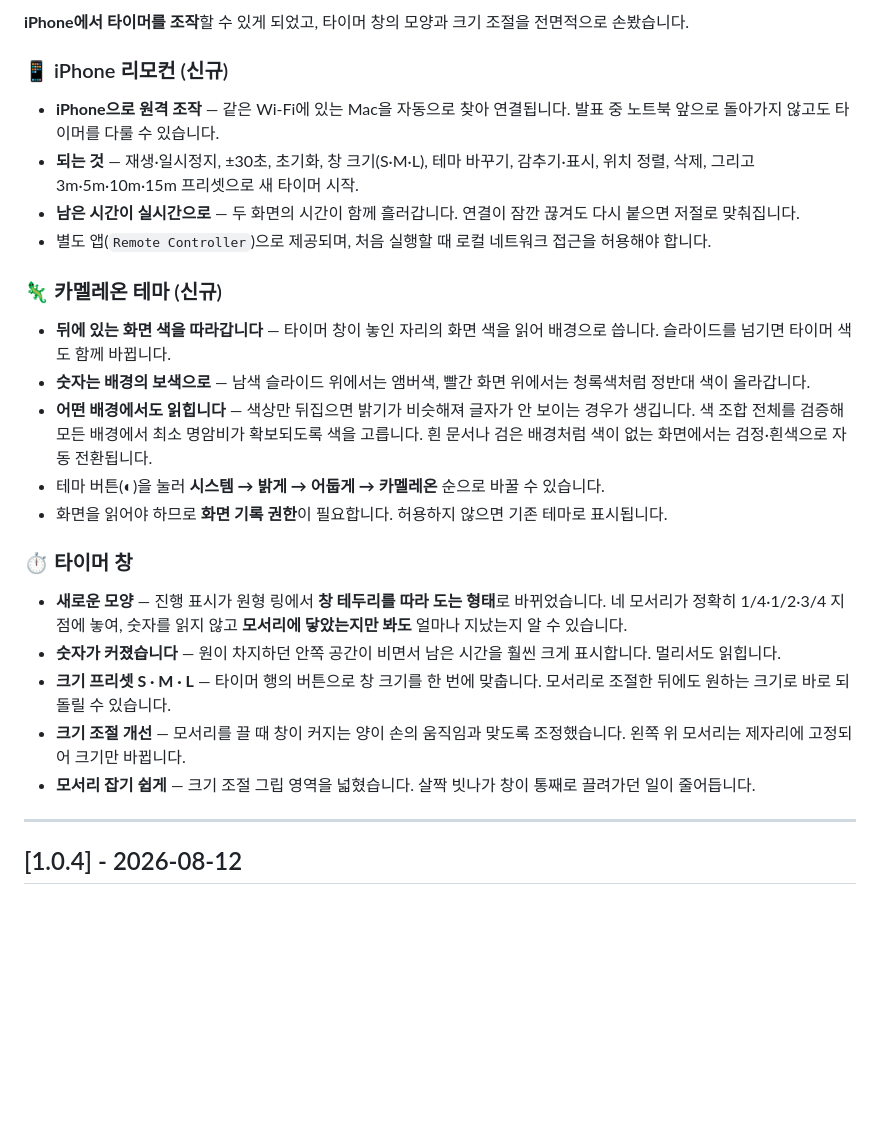
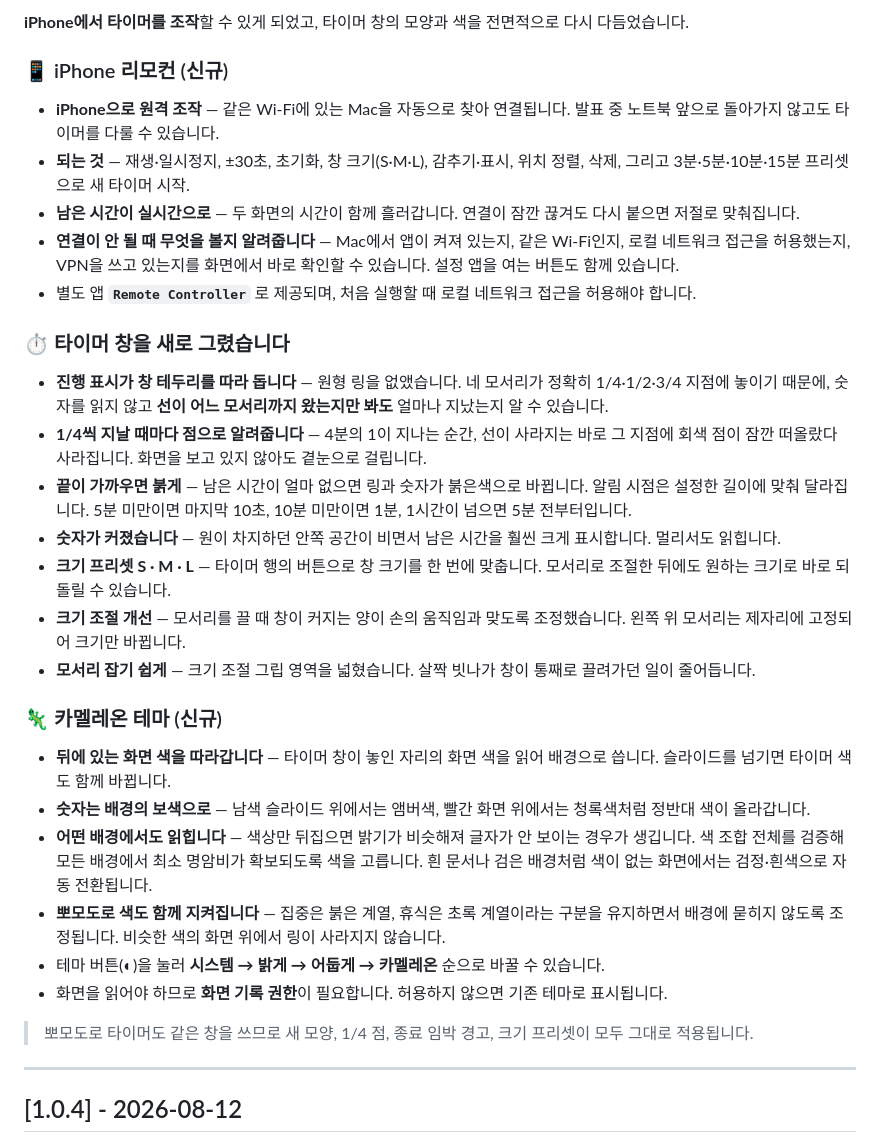
Before and after one commit to DeveloperAcademy-POSTECH/StickyPresenter, a Markdown page: CHANGELOG.md, the part around one of its changes. GitHub-like rendering; blank space fills up the shorter version.

Commit message:
docs: 1.0.5 릴리즈 노트를 이후 작업까지 반영해 갱신
기존 1.0.5 항목은 첫 묶음(리모컨·카멜레온·창 모양)까지만 담고 있었다. 그
뒤에 들어간 것들을 채우고 날짜를 갱신했다.

  - 1/4 지날 때마다 점으로 알려주는 피드백
  - 종료 임박 시 붉은색 경고 (설정 길이별 알림 시점 포함)
  - 뽀모도로 구간색이 카멜레온에서도 묻히지 않는 점
  - 리모컨의 연결 실패 확인 체크리스트

뽀모도로가 같은 창을 쓰므로 새 모양·1/4 점·경고·크기 프리셋이 그대로
적용된다는 점을 각주로 덧붙였다. 사용자가 별개 기능으로 오해하지 않도록.

리모컨 프리셋 표기를 실제 화면(3분·5분…)에 맞췄다.

Co-Authored-By: Claude Opus 5 (1M context) <noreply@anthropic.com>

```diff
--- a/CHANGELOG.md
+++ b/CHANGELOG.md
@@ -8,25 +8,31 @@
 
-**iPhone에서 타이머를 조작**할 수 있게 되었고, 타이머 창의 모양과 크기 조절을 전면적으로 손봤습니다.
+**iPhone에서 타이머를 조작**할 수 있게 되었고, 타이머 창의 모양과 색을 전면적으로 다시 다듬었습니다.
 
 ### 📱 iPhone 리모컨 (신규)
 - **iPhone으로 원격 조작** — 같은 Wi-Fi에 있는 Mac을 자동으로 찾아 연결됩니다. 발표 중 노트북 앞으로 돌아가지 않고도 타이머를 다룰 수 있습니다.
-- **되는 것** — 재생·일시정지, ±30초, 초기화, 창 크기(S·M·L), 테마 바꾸기, 감추기·표시, 위치 정렬, 삭제, 그리고 3m·5m·10m·15m 프리셋으로 새 타이머 시작.
+- **되는 것** — 재생·일시정지, ±30초, 초기화, 창 크기(S·M·L), 감추기·표시, 위치 정렬, 삭제, 그리고 3분·5분·10분·15분 프리셋으로 새 타이머 시작.
 - **남은 시간이 실시간으로** — 두 화면의 시간이 함께 흘러갑니다. 연결이 잠깐 끊겨도 다시 붙으면 저절로 맞춰집니다.
-- 별도 앱(`Remote Controller`)으로 제공되며, 처음 실행할 때 로컬 네트워크 접근을 허용해야 합니다.
+- **연결이 안 될 때 무엇을 볼지 알려줍니다** — Mac에서 앱이 켜져 있는지, 같은 Wi-Fi인지, 로컬 네트워크 접근을 허용했는지, VPN을 쓰고 있는지를 화면에서 바로 확인할 수 있습니다. 설정 앱을 여는 버튼도 함께 있습니다.
+- 별도 앱 **`Remote Controller`** 로 제공되며, 처음 실행할 때 로컬 네트워크 접근을 허용해야 합니다.
+
+### ⏱️ 타이머 창을 새로 그렸습니다
+- **진행 표시가 창 테두리를 따라 돕니다** — 원형 링을 없앴습니다. 네 모서리가 정확히 1/4·1/2·3/4 지점에 놓이기 때문에, 숫자를 읽지 않고 **선이 어느 모서리까지 왔는지만 봐도** 얼마나 지났는지 알 수 있습니다.
+- **1/4씩 지날 때마다 점으로 알려줍니다** — 4분의 1이 지나는 순간, 선이 사라지는 바로 그 지점에 회색 점이 잠깐 떠올랐다 사라집니다. 화면을 보고 있지 않아도 곁눈으로 걸립니다.
+- **끝이 가까우면 붉게** — 남은 시간이 얼마 없으면 링과 숫자가 붉은색으로 바뀝니다. 알림 시점은 설정한 길이에 맞춰 달라집니다. 5분 미만이면 마지막 10초, 10분 미만이면 1분, 1시간이 넘으면 5분 전부터입니다.
+- **숫자가 커졌습니다** — 원이 차지하던 안쪽 공간이 비면서 남은 시간을 훨씬 크게 표시합니다. 멀리서도 읽힙니다.
+- **크기 프리셋 S · M · L** — 타이머 행의 버튼으로 창 크기를 한 번에 맞춥니다. 모서리로 조절한 뒤에도 원하는 크기로 바로 되돌릴 수 있습니다.
+- **크기 조절 개선** — 모서리를 끌 때 창이 커지는 양이 손의 움직임과 맞도록 조정했습니다. 왼쪽 위 모서리는 제자리에 고정되어 크기만 바뀝니다.
+- **모서리 잡기 쉽게** — 크기 조절 그립 영역을 넓혔습니다. 살짝 빗나가 창이 통째로 끌려가던 일이 줄어듭니다.
 
 ### 🦎 카멜레온 테마 (신규)
 - **뒤에 있는 화면 색을 따라갑니다** — 타이머 창이 놓인 자리의 화면 색을 읽어 배경으로 씁니다. 슬라이드를 넘기면 타이머 색도 함께 바뀝니다.
 - **숫자는 배경의 보색으로** — 남색 슬라이드 위에서는 앰버색, 빨간 화면 위에서는 청록색처럼 정반대 색이 올라갑니다.
 - **어떤 배경에서도 읽힙니다** — 색상만 뒤집으면 밝기가 비슷해져 글자가 안 보이는 경우가 생깁니다. 색 조합 전체를 검증해 모든 배경에서 최소 명암비가 확보되도록 색을 고릅니다. 흰 문서나 검은 배경처럼 색이 없는 화면에서는 검정·흰색으로 자동 전환됩니다.
+- **뽀모도로 색도 함께 지켜집니다** — 집중은 붉은 계열, 휴식은 초록 계열이라는 구분을 유지하면서 배경에 묻히지 않도록 조정됩니다. 비슷한 색의 화면 위에서 링이 사라지지 않습니다.
 - 테마 버튼(◐)을 눌러 **시스템 → 밝게 → 어둡게 → 카멜레온** 순으로 바꿀 수 있습니다.
 - 화면을 읽어야 하므로 **화면 기록 권한**이 필요합니다. 허용하지 않으면 기존 테마로 표시됩니다.
 
-### ⏱️ 타이머 창
-- **새로운 모양** — 진행 표시가 원형 링에서 **창 테두리를 따라 도는 형태**로 바뀌었습니다. 네 모서리가 정확히 1/4·1/2·3/4 지점에 놓여, 숫자를 읽지 않고 **모서리에 닿았는지만 봐도** 얼마나 지났는지 알 수 있습니다.
-- **숫자가 커졌습니다** — 원이 차지하던 안쪽 공간이 비면서 남은 시간을 훨씬 크게 표시합니다. 멀리서도 읽힙니다.
-- **크기 프리셋 S · M · L** — 타이머 행의 버튼으로 창 크기를 한 번에 맞춥니다. 모서리로 조절한 뒤에도 원하는 크기로 바로 되돌릴 수 있습니다.
-- **크기 조절 개선** — 모서리를 끌 때 창이 커지는 양이 손의 움직임과 맞도록 조정했습니다. 왼쪽 위 모서리는 제자리에 고정되어 크기만 바뀝니다.
-- **모서리 잡기 쉽게** — 크기 조절 그립 영역을 넓혔습니다. 살짝 빗나가 창이 통째로 끌려가던 일이 줄어듭니다.
+> 뽀모도로 타이머도 같은 창을 쓰므로 새 모양, 1/4 점, 종료 임박 경고, 크기 프리셋이 모두 그대로 적용됩니다.
 
 ---
 
```
Also changed, not shown: other parts of CHANGELOG.md (+1 -1 lines).
